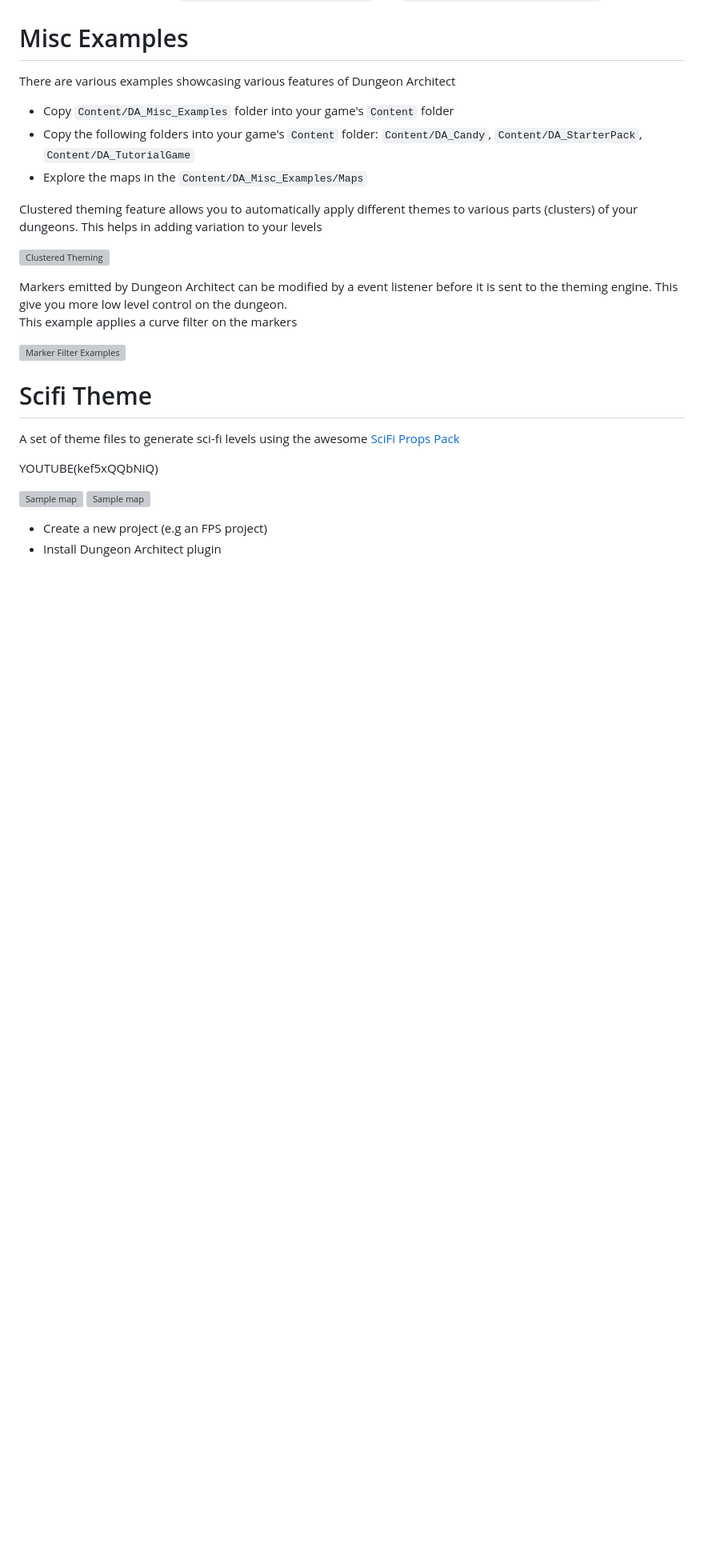
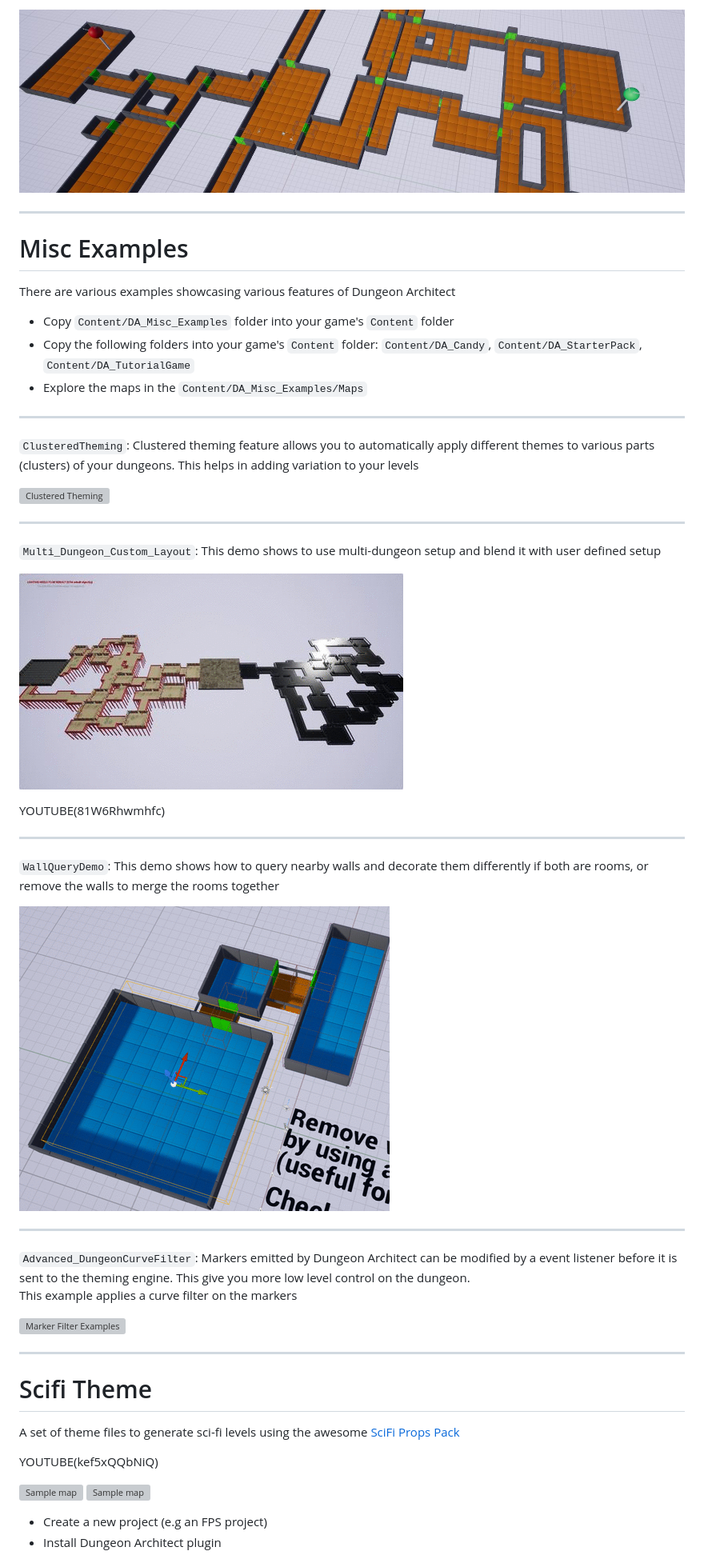
Before and after one commit to coderespawn/dungeon-architect-quick-start-ue4, a Markdown page: source/01_quick_start.md, the part around the change printed below. Shown: that part at 80% size. Drawn GitHub-style; pictures changed too: assets/images/isaac_start_end2.jpg (added), assets/images/multi_dungeon_setup.gif (added), assets/images/wall_query_demo.gif (added); blank space fills up the shorter version; grey boxes are pictures that could not be loaded.

```diff
--- a/source/01_quick_start.md
+++ b/source/01_quick_start.md
@@ -189,3 +228,6 @@ The query system lets you query useful information about the generated dungeon s
+![Query Start End Rooms Isaac builder](../assets/images/isaac_start_end2.jpg)
+
+---
 
 Misc Examples
 =============
@@ -196,17 +238,35 @@ There are various examples showcasing various features of Dungeon Architect
 * Copy the following folders into your game's `Content` folder:  `Content/DA_Candy`, `Content/DA_StarterPack`, `Content/DA_TutorialGame`
 * Explore the maps in the `Content/DA_Misc_Examples/Maps`
 
+---
 
-Clustered theming feature allows you to automatically apply different themes to various parts (clusters) of your dungeons.  This helps in adding variation to your levels
+`ClusteredTheming`: Clustered theming feature allows you to automatically apply different themes to various parts (clusters) of your dungeons.  This helps in adding variation to your levels
 
 ![Clustered Theming](../assets/images/misc_2.jpg)
 
+---
 
-Markers emitted by Dungeon Architect can be modified by a event listener before it is sent to the theming engine.  This give you more low level control on the dungeon.
+`Multi_Dungeon_Custom_Layout`: This demo shows to use multi-dungeon setup and blend it with user defined setup
+
+![Multi-Story Dungeon Setup](../assets/images/multi_dungeon_setup.gif)
+
+YOUTUBE(81W6Rhwmhfc)
+
+---
+
+`WallQueryDemo`: This demo shows how to query nearby walls and decorate them differently if both are rooms, or remove the walls to merge the rooms together
+
+![Wall Query Demo](../assets/images/wall_query_demo.gif)
+
+---
+
+`Advanced_DungeonCurveFilter`: Markers emitted by Dungeon Architect can be modified by a event listener before it is sent to the theming engine.  This give you more low level control on the dungeon.
 This example applies a curve filter on the markers
 
 
 ![Marker Filter Examples](../assets/images/misc_1.jpg)
+
+---
 
 
 Scifi Theme
```
Also changed, not shown: other parts of source/01_quick_start.md (+61 -2 lines), assets/images/isaac_start_end.jpg (added), assets/images/query_grid_start_end.jpg (added), assets/images/query_nearby_actors.png (added).
